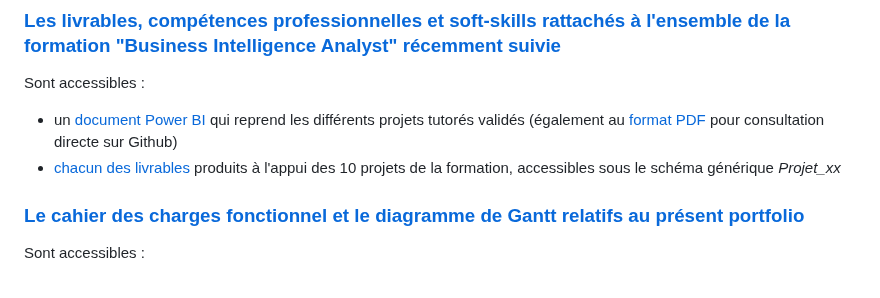
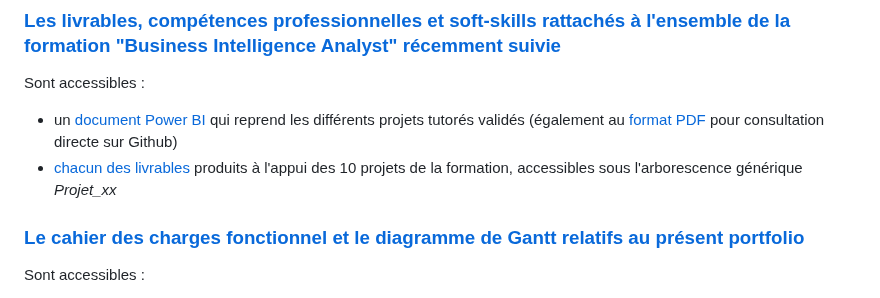
Before and after one commit to Thierry-Monjo/Portfolio_data_analyst_bi, a Markdown page: README.md, the part around the change. Rendered like a GitHub page.

```diff
--- a/README.md
+++ b/README.md
@@ -57,7 +57,7 @@ Ce portfolio est constitué d'un certain nombre d'éléments mis en partage :
 
 Sont accessibles :
 - un [document Power BI](https://github.com/Thierry-Monjo/Portfolio_data_analyst_bi/blob/main/Projets_OC_BIA/Synthese_projets_tutores.pbix) qui reprend les différents projets tutorés validés (également au [format PDF](https://github.com/Thierry-Monjo/Portfolio_data_analyst_bi/blob/main/Projets_OC_BIA/Synthese_projets_tutores.pdf) pour consultation directe sur Github)
-- [chacun des livrables](https://github.com/Thierry-Monjo/Portfolio_data_analyst_bi/blob/main/Projets_OC_BIA/) produits à l'appui des 10 projets de la formation, accessibles sous le schéma générique *Projet_xx*
+- [chacun des livrables](https://github.com/Thierry-Monjo/Portfolio_data_analyst_bi/blob/main/Projets_OC_BIA/) produits à l'appui des 10 projets de la formation, accessibles sous l'arborescence générique *Projet_xx*
 
 ### [Le cahier des charges fonctionnel et le diagramme de Gantt relatifs au présent portfolio](https://github.com/Thierry-Monjo/Portfolio_data_analyst_bi/tree/main/Portfolio)
 
```
